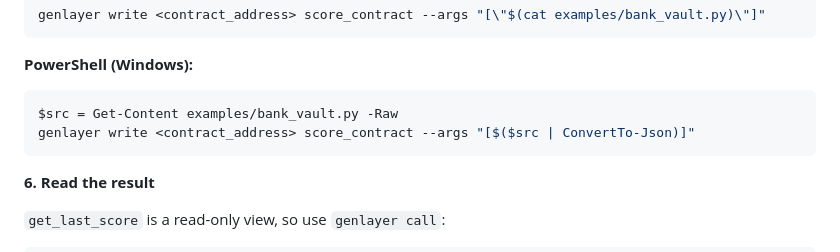
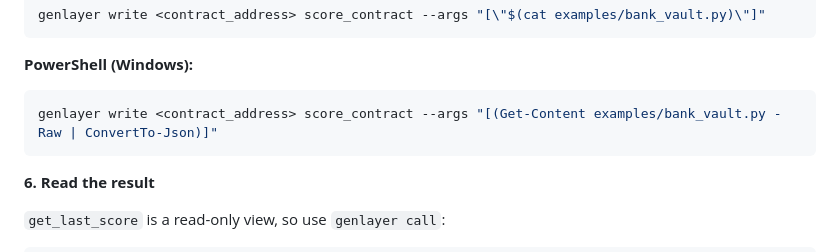
Before and after one commit to latiblack/genlayer-contract-scorer, a Markdown page: README.md, the part around the change. Drawn GitHub-style.

Commit message:
Simplify PowerShell score_contract command to one-liner
https://claude.ai/code/session_01V1nMVcL28GNbfcBr4uqFts

````diff
--- a/README.md
+++ b/README.md
@@ -96,8 +96,7 @@ genlayer write <contract_address> score_contract --args "[\"$(cat examples/bank_
 
 **PowerShell (Windows):**
 ```powershell
-$src = Get-Content examples/bank_vault.py -Raw
-genlayer write <contract_address> score_contract --args "[$($src | ConvertTo-Json)]"
+genlayer write <contract_address> score_contract --args "[(Get-Content examples/bank_vault.py -Raw | ConvertTo-Json)]"
 ```
 
 **6. Read the result**
````
